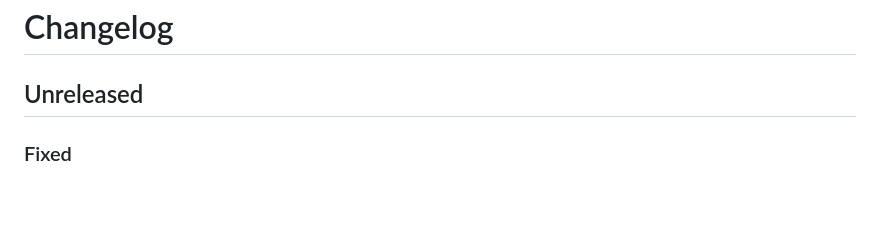
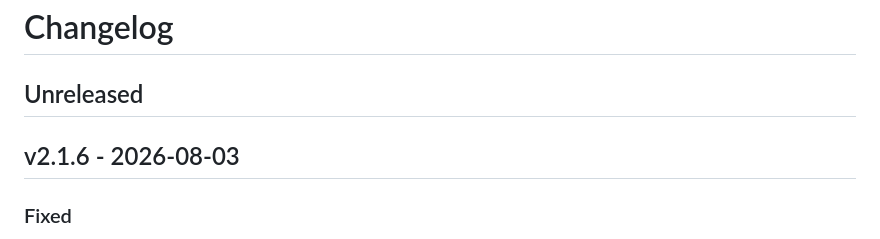
Before and after one commit to ericlitman/threadbear, a Markdown page: CHANGELOG.md, the part around the change. Drawn GitHub-style; blank space fills up the shorter version.

Commit message:
chore: prepare v2.1.6 release [BEAR-109]

```diff
--- a/CHANGELOG.md
+++ b/CHANGELOG.md
@@ -1,6 +1,8 @@
 # Changelog
 
 ## Unreleased
+
+## v2.1.6 - 2026-08-03
 
 ### Fixed
 
```
